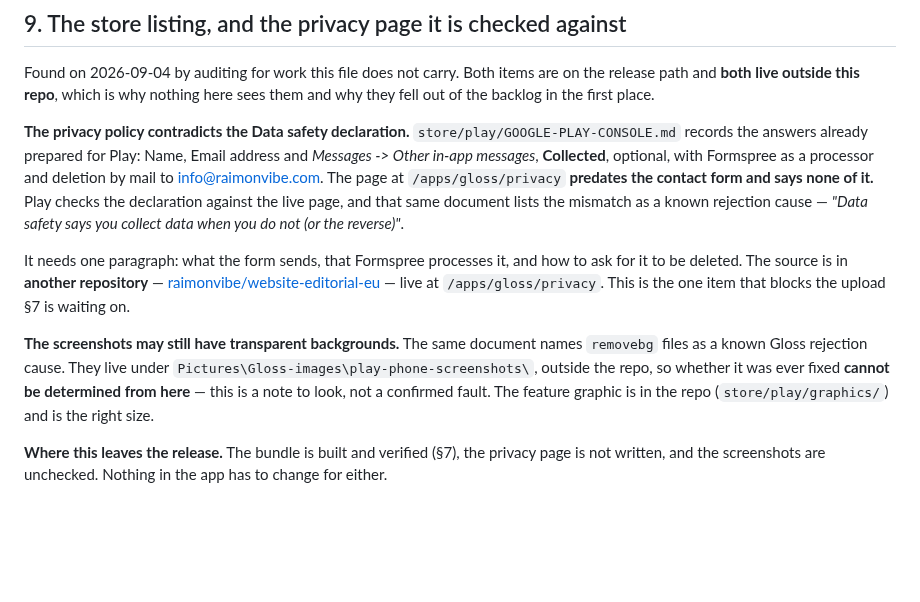
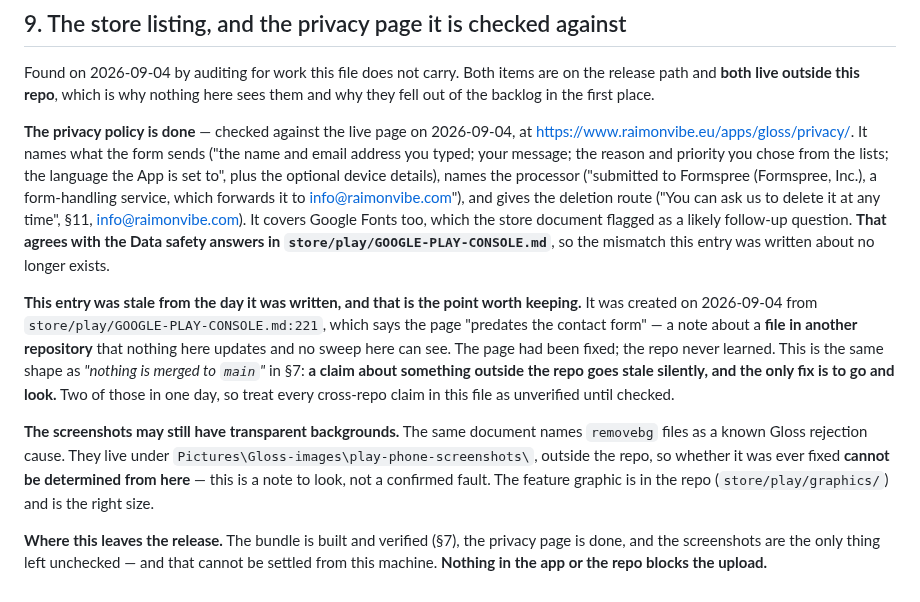
Before and after one commit to raimonvibe/gloss, a Markdown page: BACKLOG.md, the part around the change. Drawn GitHub-style; blank space fills up the shorter version.

Commit message:
The privacy page was already written
Checked against the live page rather than against this repo's note about it.
https://www.raimonvibe.eu/apps/gloss/privacy/ names what the contact form
sends - the name and email address you typed, your message, the reason and
priority you chose, the language the app is set to, and the optional device
details - names Formspree, Inc. as the form-handling service that forwards to
info@raimonvibe.com, and gives the deletion route in its section 11. It covers
Google Fonts too, which the store document had flagged as a likely follow-up
question. That agrees with the Data safety answers already prepared, so the
mismatch section 9 was written about does not exist.

Section 9 was stale from the day it was written, which is the part worth
keeping. It was created yesterday out of GOOGLE-PLAY-CONSOLE.md line 221,
which said the page predates the contact form - a note about a file in
another repository that nothing here updates and no sweep here can see. The
page had been fixed; the repo never learned. That is the same shape as
"nothing is merged to main" in section 7: a claim about something outside the
repo goes stale silently, and the only fix is to go and look. Two of those in
two days, so every cross-repo claim in these files is unverified until opened.

Corrected in all three places rather than only in the backlog, because
GOOGLE-PLAY-CONSOLE.md is where the claim came from and would have seeded it
again.

Nothing in the app or the repo now blocks the upload. The screenshots are the
only open item and cannot be settled from this machine.

Co-Authored-By: Claude Opus 5 <noreply@anthropic.com>

```diff
--- a/BACKLOG.md
+++ b/BACKLOG.md
@@ -412,19 +412,25 @@ Found on 2026-09-04 by auditing for work this file does not carry. Both items ar
 release path and **both live outside this repo**, which is why nothing here sees them and
 why they fell out of the backlog in the first place.
 
-**The privacy policy contradicts the Data safety declaration.**
-`store/play/GOOGLE-PLAY-CONSOLE.md` records the answers already prepared for Play: Name,
-Email address and *Messages -> Other in-app messages*, **Collected**, optional, with
-Formspree as a processor and deletion by mail to info@raimonvibe.com. The page at
-`/apps/gloss/privacy` **predates the contact form and says none of it.** Play checks the
-declaration against the live page, and that same document lists the mismatch as a known
-rejection cause — *"Data safety says you collect data when you do not (or the reverse)"*.
+**The privacy policy is done** — checked against the live page on 2026-09-04, at
+<https://www.raimonvibe.eu/apps/gloss/privacy/>. It names what the form sends ("the name
+and email address you typed; your message; the reason and priority you chose from the
+lists; the language the App is set to", plus the optional device details), names the
+processor ("submitted to Formspree (Formspree, Inc.), a form-handling service, which
+forwards it to info@raimonvibe.com"), and gives the deletion route ("You can ask us to
+delete it at any time", §11, info@raimonvibe.com). It covers Google Fonts too, which the
+store document flagged as a likely follow-up question. **That agrees with the Data safety
+answers in `store/play/GOOGLE-PLAY-CONSOLE.md`**, so the mismatch this entry was written
+about no longer exists.
 
-It needs one paragraph: what the form sends, that Formspree processes it, and how to ask
-for it to be deleted. The source is in **another repository** —
-[raimonvibe/website-editorial-eu](https://github.com/raimonvibe/website-editorial-eu) —
-live at `/apps/gloss/privacy`. This is the one item that blocks the upload §7 is waiting
-on.
+**This entry was stale from the day it was written, and that is the point worth keeping.**
+It was created on 2026-09-04 from `store/play/GOOGLE-PLAY-CONSOLE.md:221`, which says the
+page "predates the contact form" — a note about a **file in another repository** that
+nothing here updates and no sweep here can see. The page had been fixed; the repo never
+learned. This is the same shape as *"nothing is merged to `main`"* in §7: **a claim about
+something outside the repo goes stale silently, and the only fix is to go and look.** Two
+of those in one day, so treat every cross-repo claim in this file as unverified until
+checked.
 
 **The screenshots may still have transparent backgrounds.** The same document names
 `removebg` files as a known Gloss rejection cause. They live under
@@ -433,5 +439,5 @@ fixed **cannot be determined from here** — this is a note to look, not a confi
 The feature graphic is in the repo (`store/play/graphics/`) and is the right size.
 
 **Where this leaves the release.** The bundle is built and verified (§7), the privacy page
-is not written, and the screenshots are unchecked. Nothing in the app has to change for
-either.
+is done, and the screenshots are the only thing left unchecked — and that cannot be settled
+from this machine. **Nothing in the app or the repo blocks the upload.**
```
Also changed, not shown: CLAUDE.md (+3 -2 lines), store/play/GOOGLE-PLAY-CONSOLE.md (+1 -1 lines).
